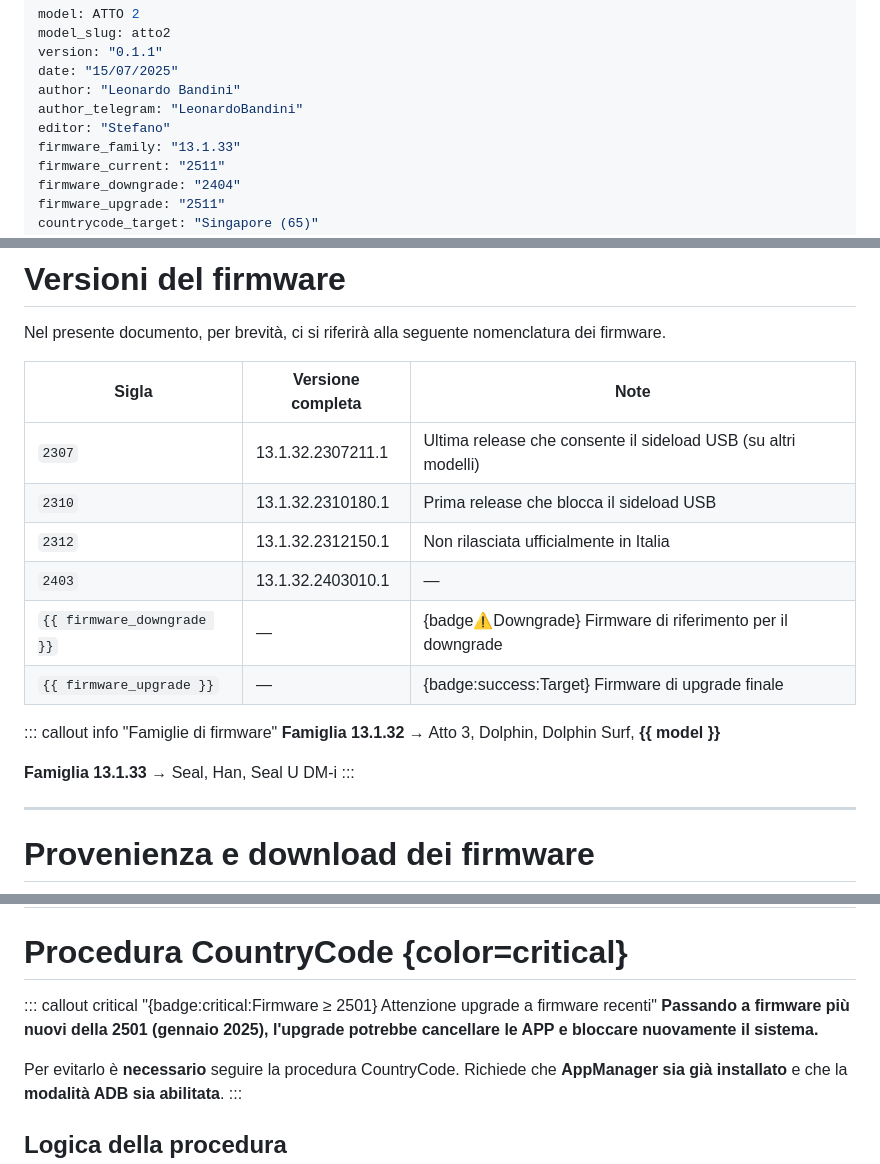
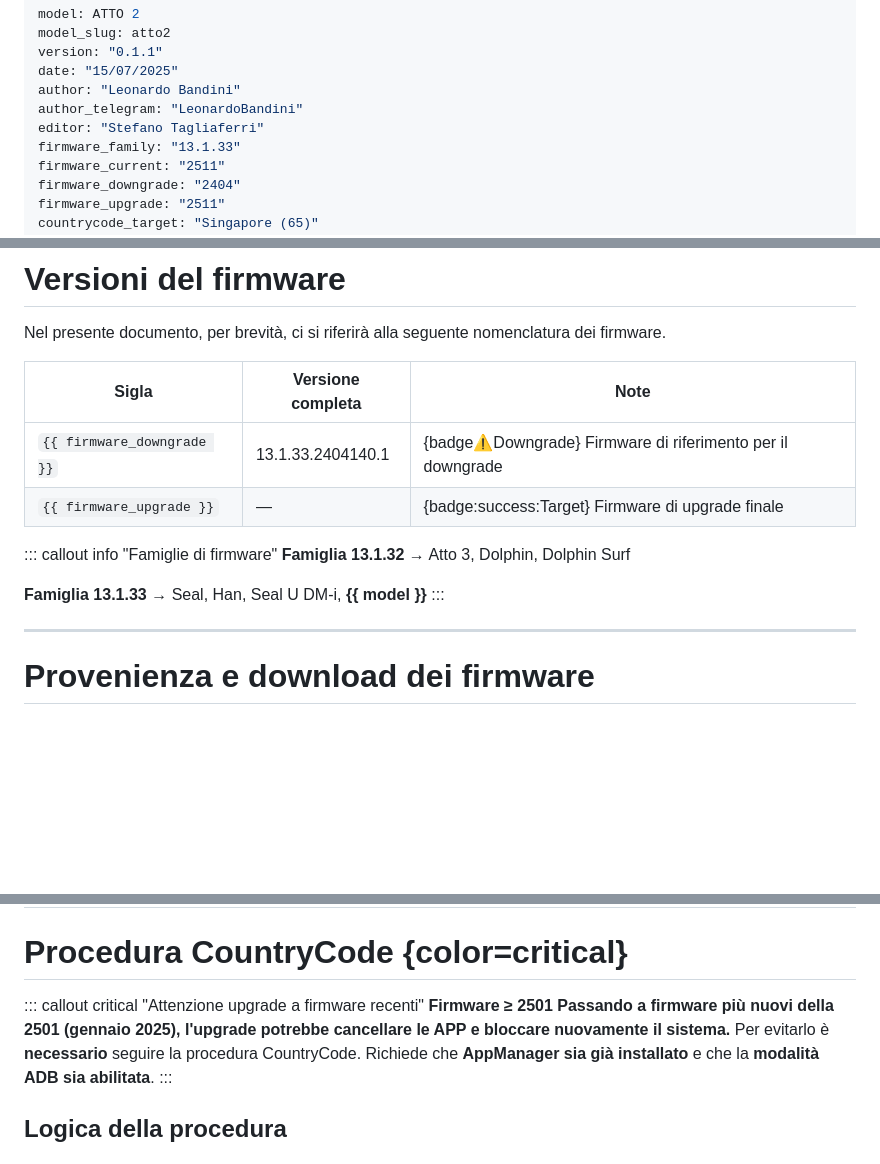
Before and after one commit to BYD-Club-Italia/byd-club-italia-guides, a Markdown page: guides/atto2.md, 3 parts joined by grey strips. Drawn GitHub-style; blank space fills up the shorter version.

Commit message:
Fix_Guide

```diff
--- a/guides/atto2.md
+++ b/guides/atto2.md
@@ -5,7 +5,7 @@ version: "0.1.1"
 date: "15/07/2025"
 author: "Leonardo Bandini"
 author_telegram: "LeonardoBandini"
-editor: "Stefano"
+editor: "Stefano Tagliaferri"
 firmware_family: "13.1.33"
 firmware_current: "2511"
 firmware_downgrade: "2404"
@@ -93,17 +93,13 @@ Nel presente documento, per brevità, ci si riferirà alla seguente nomenclatura
 
 | Sigla | Versione completa | Note |
 |-------|-------------------|------|
-| `2307` | 13.1.32.2307211.1 | Ultima release che consente il sideload USB (su altri modelli) |
-| `2310` | 13.1.32.2310180.1 | Prima release che blocca il sideload USB |
-| `2312` | 13.1.32.2312150.1 | Non rilasciata ufficialmente in Italia |
-| `2403` | 13.1.32.2403010.1 | — |
-| `{{ firmware_downgrade }}` | — | {badge:warning:Downgrade} Firmware di riferimento per il downgrade |
+| `{{ firmware_downgrade }}` | 13.1.33.2404140.1 | {badge:warning:Downgrade} Firmware di riferimento per il downgrade |
 | `{{ firmware_upgrade }}` | — | {badge:success:Target} Firmware di upgrade finale |
 
 ::: callout info "Famiglie di firmware"
-**Famiglia 13.1.32** → Atto 3, Dolphin, Dolphin Surf, **{{ model }}**
+**Famiglia 13.1.32** → Atto 3, Dolphin, Dolphin Surf
 
-**Famiglia 13.1.33** → Seal, Han, Seal U DM-i
+**Famiglia 13.1.33** → Seal, Han, Seal U DM-i, **{{ model }}**
 :::
 
 ---
@@ -363,9 +359,9 @@ Puoi vedere la procedura in questo video: [Video Telegram passo-passo]({{ telegr
 
 # Procedura CountryCode {color=critical}
 
-::: callout critical "{badge:critical:Firmware ≥ 2501} Attenzione upgrade a firmware recenti"
+::: callout critical "Attenzione upgrade a firmware recenti"
+**Firmware ≥ 2501**
 **Passando a firmware più nuovi della 2501 (gennaio 2025), l'upgrade potrebbe cancellare le APP e bloccare nuovamente il sistema.**
-
 Per evitarlo è **necessario** seguire la procedura CountryCode. Richiede che **AppManager sia già installato** e che la **modalità ADB sia abilitata**.
 :::
 
```
Also changed, not shown: guides/atto3.md (+4 -5 lines), guides/surf.md (+1 -1 lines).
